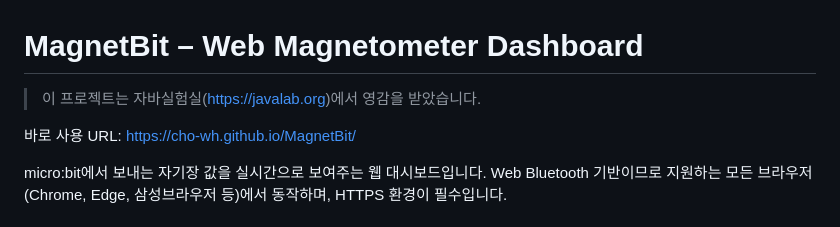
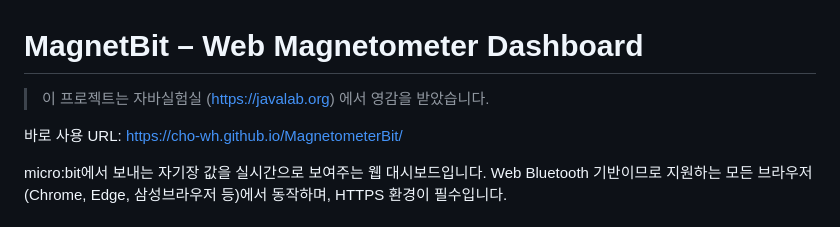
Before and after one commit to Cho-WH/MagnetometerBit, a Markdown page: README.md, the part around the change. Rendered like a GitHub page.

```diff
--- a/README.md
+++ b/README.md
@@ -1,7 +1,7 @@
 # MagnetBit – Web Magnetometer Dashboard
-> 이 프로젝트는 자바실험실(https://javalab.org)에서 영감을 받았습니다.
+> 이 프로젝트는 자바실험실 (https://javalab.org) 에서 영감을 받았습니다.
 
-바로 사용 URL: https://cho-wh.github.io/MagnetBit/
+바로 사용 URL: https://cho-wh.github.io/MagnetometerBit/
 
 micro:bit에서 보내는 자기장 값을 실시간으로 보여주는 웹 대시보드입니다. Web Bluetooth 기반이므로 지원하는 모든 브라우저(Chrome, Edge, 삼성브라우저 등)에서 동작하며, HTTPS 환경이 필수입니다.
 
```
